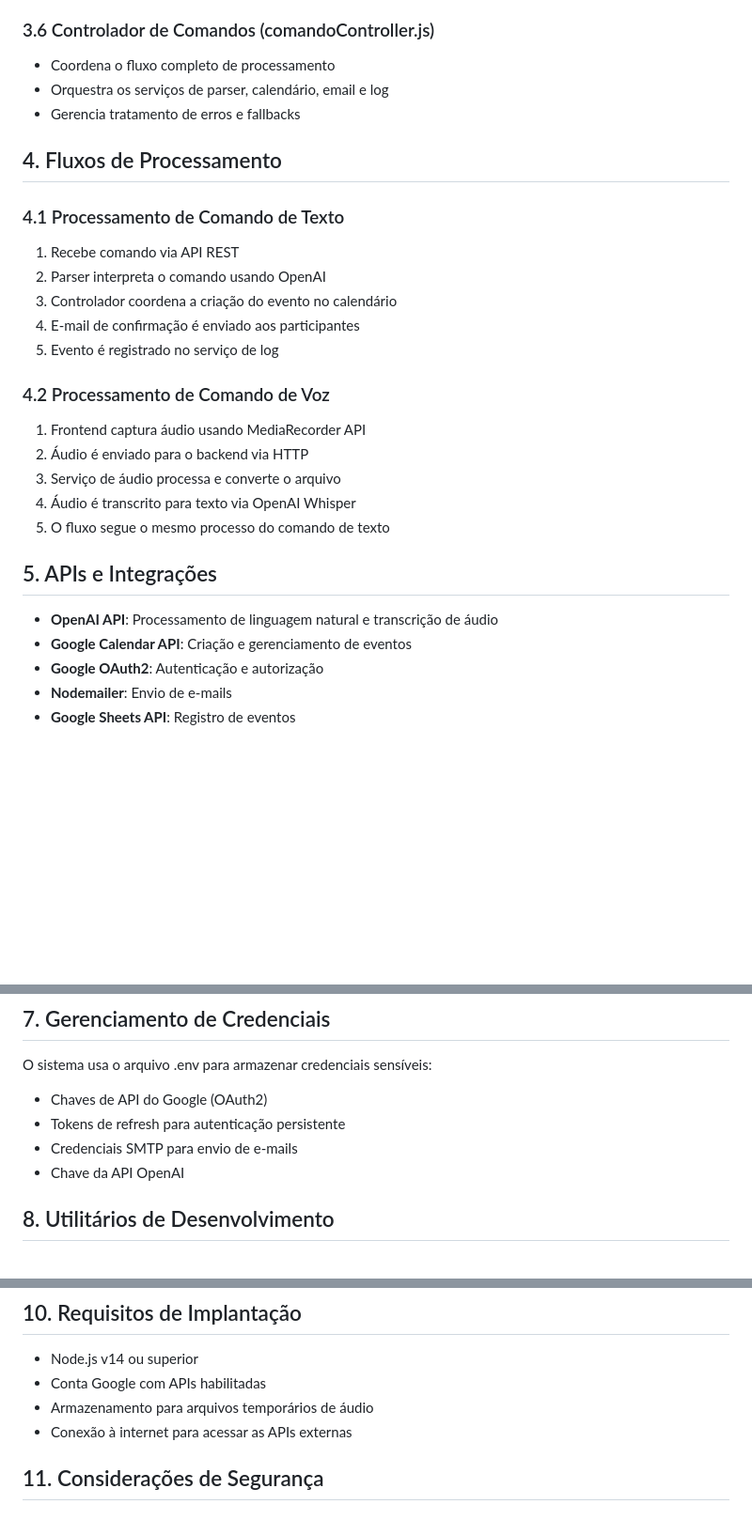
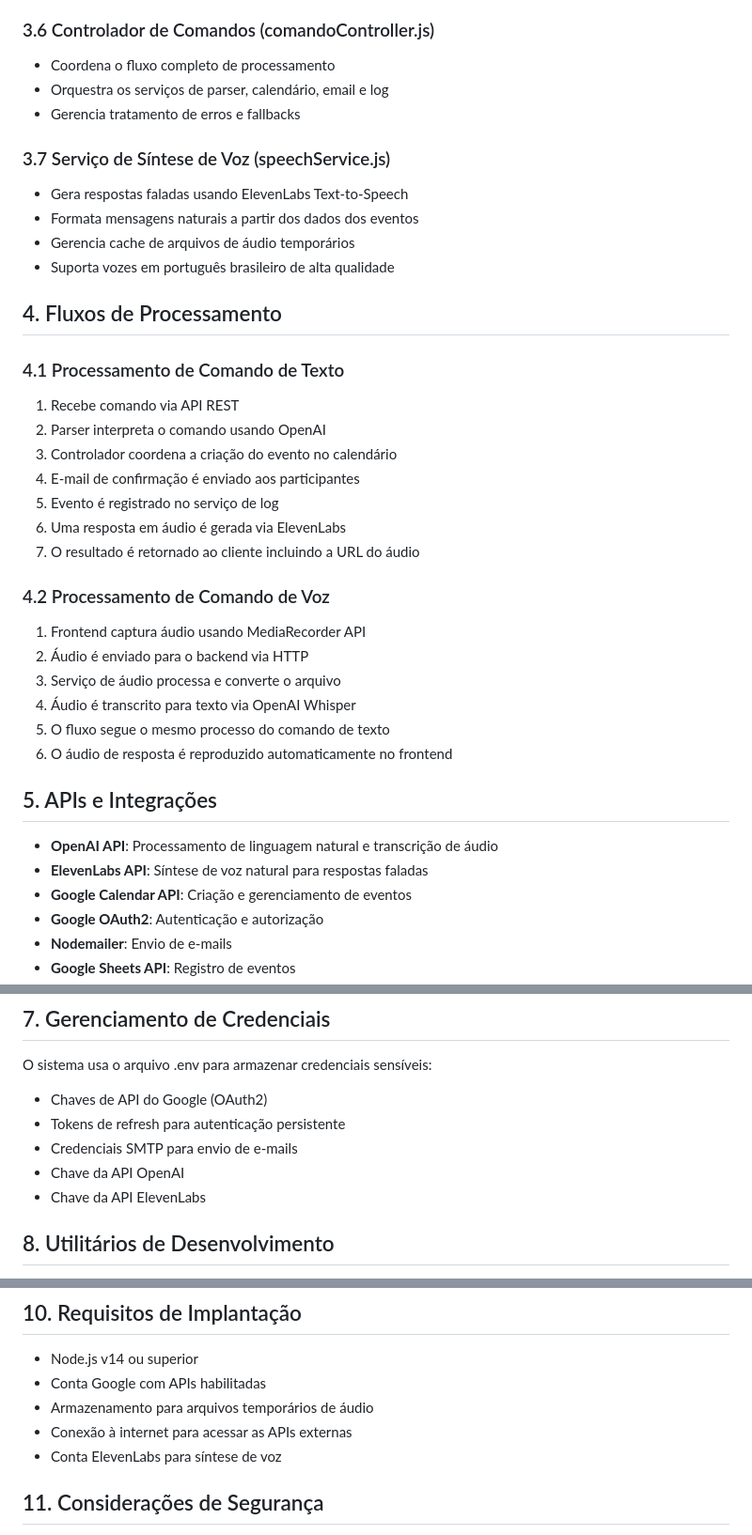
Before and after one commit to FaelN1/w6, a Markdown page: README.md, 3 parts joined by grey strips. Shown at 94% size. Drawn GitHub-style; blank space fills up the shorter version.

```diff
--- a/README.md
+++ b/README.md
@@ -47,6 +47,12 @@ O sistema segue uma arquitetura em camadas MVC (Model-View-Controller) modificad
 - Orquestra os serviços de parser, calendário, email e log
 - Gerencia tratamento de erros e fallbacks
 
+### 3.7 Serviço de Síntese de Voz (speechService.js)
+- Gera respostas faladas usando ElevenLabs Text-to-Speech
+- Formata mensagens naturais a partir dos dados dos eventos
+- Gerencia cache de arquivos de áudio temporários
+- Suporta vozes em português brasileiro de alta qualidade
+
 ## 4. Fluxos de Processamento
 
 ### 4.1 Processamento de Comando de Texto
@@ -55,6 +61,8 @@ O sistema segue uma arquitetura em camadas MVC (Model-View-Controller) modificad
 3. Controlador coordena a criação do evento no calendário
 4. E-mail de confirmação é enviado aos participantes
 5. Evento é registrado no serviço de log
+6. Uma resposta em áudio é gerada via ElevenLabs
+7. O resultado é retornado ao cliente incluindo a URL do áudio
 
 ### 4.2 Processamento de Comando de Voz
 1. Frontend captura áudio usando MediaRecorder API
@@ -62,10 +70,12 @@ O sistema segue uma arquitetura em camadas MVC (Model-View-Controller) modificad
 3. Serviço de áudio processa e converte o arquivo
 4. Áudio é transcrito para texto via OpenAI Whisper
 5. O fluxo segue o mesmo processo do comando de texto
+6. O áudio de resposta é reproduzido automaticamente no frontend
 
 ## 5. APIs e Integrações
 
 - **OpenAI API**: Processamento de linguagem natural e transcrição de áudio
+- **ElevenLabs API**: Síntese de voz natural para respostas faladas
 - **Google Calendar API**: Criação e gerenciamento de eventos
 - **Google OAuth2**: Autenticação e autorização
 - **Nodemailer**: Envio de e-mails
@@ -88,6 +98,7 @@ O sistema usa o arquivo .env para armazenar credenciais sensíveis:
 - Tokens de refresh para autenticação persistente
 - Credenciais SMTP para envio de e-mails
 - Chave da API OpenAI
+- Chave da API ElevenLabs
 
 ## 8. Utilitários de Desenvolvimento
 
@@ -107,6 +118,7 @@ O sistema implementa estratégias de fallback em vários níveis:
 - Conta Google com APIs habilitadas
 - Armazenamento para arquivos temporários de áudio
 - Conexão à internet para acessar as APIs externas
+- Conta ElevenLabs para síntese de voz
 
 ## 11. Considerações de Segurança
 
```
